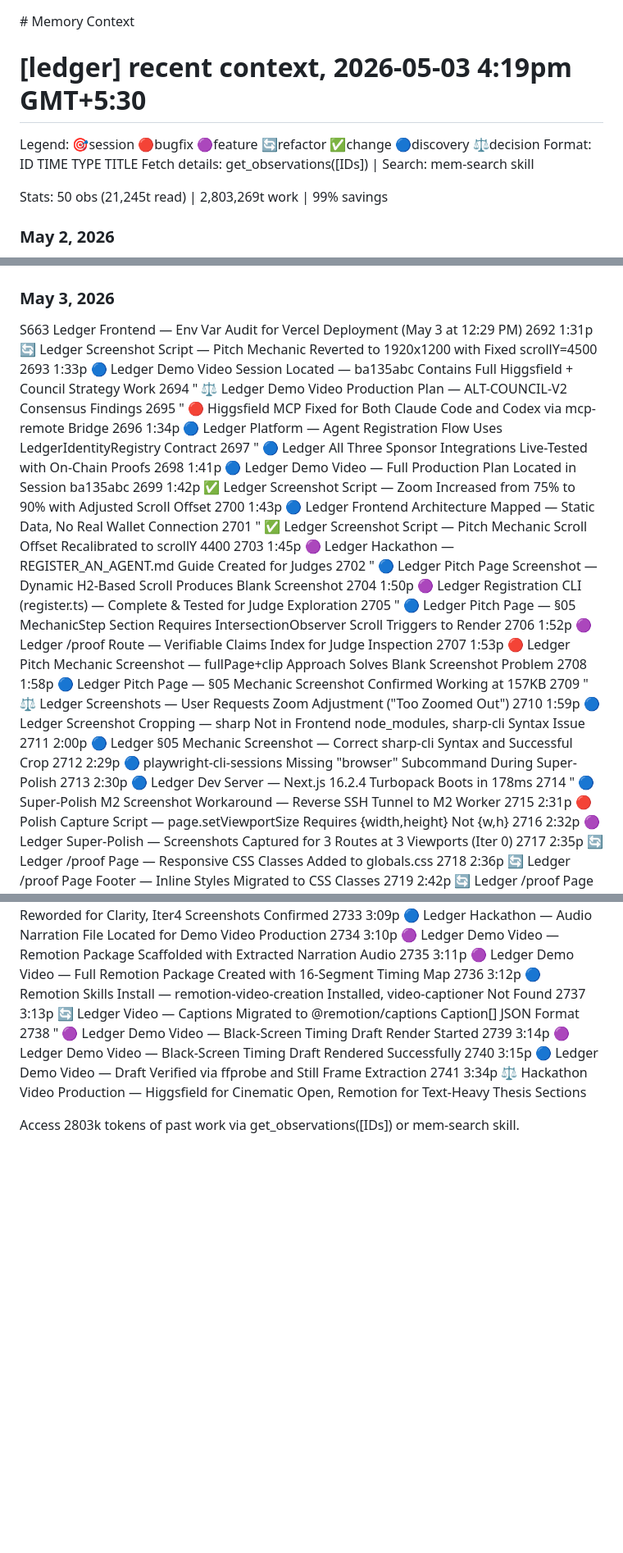
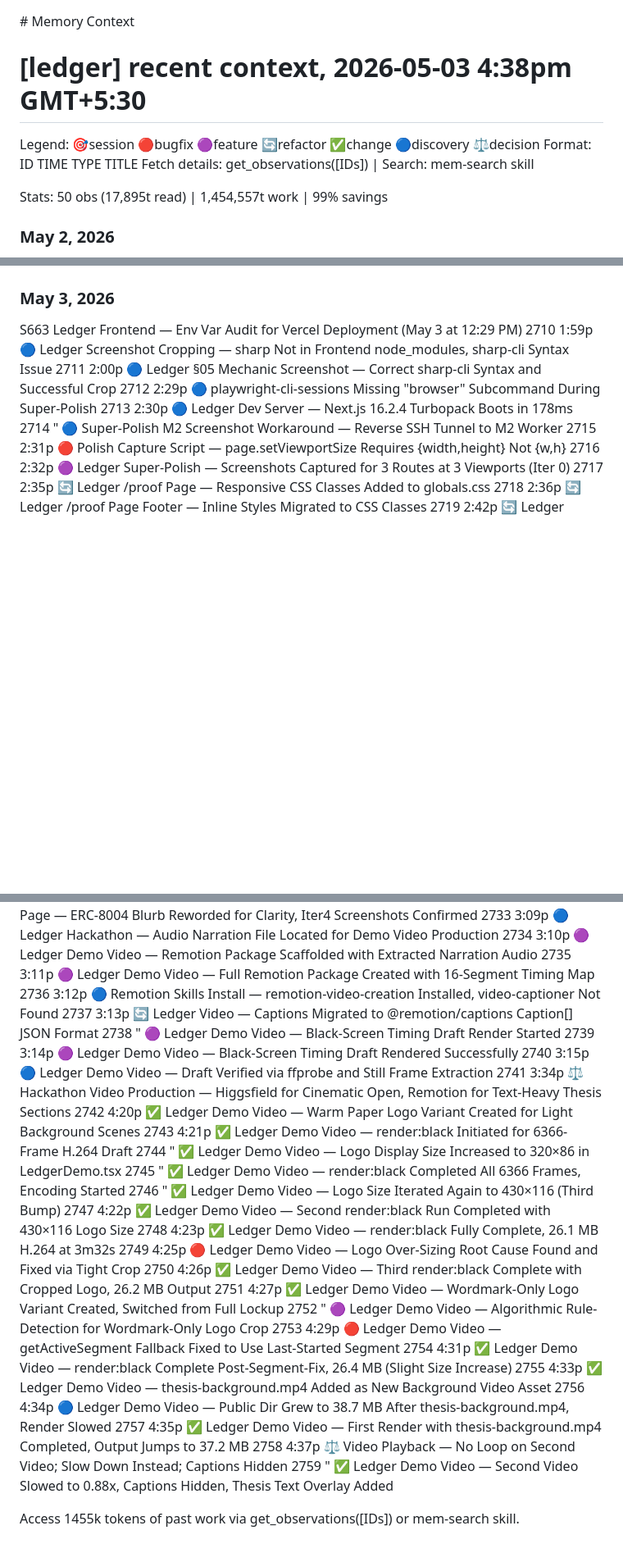
Before and after one commit to DarthStormerXII/ledger, a Markdown page: AGENTS.md, 3 parts joined by grey strips. Shown at 82% size. GitHub-like rendering; blank space fills up the shorter version.

Commit message:
notes: AGENTS.md memory refresh

```diff
--- a/AGENTS.md
+++ b/AGENTS.md
@@ -1,13 +1,13 @@
 <claude-mem-context>
 # Memory Context
 
-# [ledger] recent context, 2026-05-03 4:19pm GMT+5:30
+# [ledger] recent context, 2026-05-03 4:38pm GMT+5:30
 
 Legend: 🎯session 🔴bugfix 🟣feature 🔄refactor ✅change 🔵discovery ⚖️decision
 Format: ID TIME TYPE TITLE
 Fetch details: get_observations([IDs]) | Search: mem-search skill
 
-Stats: 50 obs (21,245t read) | 2,803,269t work | 99% savings
+Stats: 50 obs (17,895t read) | 1,454,557t work | 99% savings
 
 ### May 2, 2026
 S638 Ledger Branding — Generate logo and all branding images (corrected to: write paste-ready prompts instead after user feedback about wasted Higgsfield credits) (May 2 at 7:47 PM)
@@ -21,24 +21,6 @@ S650 Ledger Integration Suite — Final Clean State Confirmed, 11/11 Repeatable
 S662 Ledger — TEAM.md creation + dual-remote push setup for Vercel auto-deploy via CipherKuma/ledger (May 2 at 10:47 PM)
 ### May 3, 2026
 S663 Ledger Frontend — Env Var Audit for Vercel Deployment (May 3 at 12:29 PM)
-2692 1:31p 🔄 Ledger Screenshot Script — Pitch Mechanic Reverted to 1920x1200 with Fixed scrollY=4500
-2693 1:33p 🔵 Ledger Demo Video Session Located — ba135abc Contains Full Higgsfield + Council Strategy Work
-2694 " ⚖️ Ledger Demo Video Production Plan — ALT-COUNCIL-V2 Consensus Findings
-2695 " 🔴 Higgsfield MCP Fixed for Both Claude Code and Codex via mcp-remote Bridge
-2696 1:34p 🔵 Ledger Platform — Agent Registration Flow Uses LedgerIdentityRegistry Contract
-2697 " 🔵 Ledger All Three Sponsor Integrations Live-Tested with On-Chain Proofs
-2698 1:41p 🔵 Ledger Demo Video — Full Production Plan Located in Session ba135abc
-2699 1:42p ✅ Ledger Screenshot Script — Zoom Increased from 75% to 90% with Adjusted Scroll Offset
-2700 1:43p 🔵 Ledger Frontend Architecture Mapped — Static Data, No Real Wallet Connection
-2701 " ✅ Ledger Screenshot Script — Pitch Mechanic Scroll Offset Recalibrated to scrollY 4400
-2703 1:45p 🟣 Ledger Hackathon — REGISTER_AN_AGENT.md Guide Created for Judges
-2702 " 🔵 Ledger Pitch Page Screenshot — Dynamic H2-Based Scroll Produces Blank Screenshot
-2704 1:50p 🟣 Ledger Registration CLI (register.ts) — Complete & Tested for Judge Exploration
-2705 " 🔵 Ledger Pitch Page — §05 MechanicStep Section Requires IntersectionObserver Scroll Triggers to Render
-2706 1:52p 🟣 Ledger /proof Route — Verifiable Claims Index for Judge Inspection
-2707 1:53p 🔴 Ledger Pitch Mechanic Screenshot — fullPage+clip Approach Solves Blank Screenshot Problem
-2708 1:58p 🔵 Ledger Pitch Page — §05 Mechanic Screenshot Confirmed Working at 157KB
-2709 " ⚖️ Ledger Screenshots — User Requests Zoom Adjustment ("Too Zoomed Out")
 2710 1:59p 🔵 Ledger Screenshot Cropping — sharp Not in Frontend node_modules, sharp-cli Syntax Issue
 2711 2:00p 🔵 Ledger §05 Mechanic Screenshot — Correct sharp-cli Syntax and Successful Crop
 2712 2:29p 🔵 playwright-cli-sessions Missing "browser" Subcommand During Super-Polish
@@ -71,6 +53,24 @@ S663 Ledger Frontend — Env Var Audit for Vercel Deployment (May 3 at 12:29 PM)
 2739 3:14p 🟣 Ledger Demo Video — Black-Screen Timing Draft Rendered Successfully
 2740 3:15p 🔵 Ledger Demo Video — Draft Verified via ffprobe and Still Frame Extraction
 2741 3:34p ⚖️ Hackathon Video Production — Higgsfield for Cinematic Open, Remotion for Text-Heavy Thesis Sections
+2742 4:20p ✅ Ledger Demo Video — Warm Paper Logo Variant Created for Light Background Scenes
+2743 4:21p ✅ Ledger Demo Video — render:black Initiated for 6366-Frame H.264 Draft
+2744 " ✅ Ledger Demo Video — Logo Display Size Increased to 320×86 in LedgerDemo.tsx
+2745 " ✅ Ledger Demo Video — render:black Completed All 6366 Frames, Encoding Started
+2746 " ✅ Ledger Demo Video — Logo Size Iterated Again to 430×116 (Third Bump)
+2747 4:22p ✅ Ledger Demo Video — Second render:black Run Completed with 430×116 Logo Size
+2748 4:23p ✅ Ledger Demo Video — render:black Fully Complete, 26.1 MB H.264 at 3m32s
+2749 4:25p 🔴 Ledger Demo Video — Logo Over-Sizing Root Cause Found and Fixed via Tight Crop
+2750 4:26p ✅ Ledger Demo Video — Third render:black Complete with Cropped Logo, 26.2 MB Output
+2751 4:27p ✅ Ledger Demo Video — Wordmark-Only Logo Variant Created, Switched from Full Lockup
+2752 " 🟣 Ledger Demo Video — Algorithmic Rule-Detection for Wordmark-Only Logo Crop
+2753 4:29p 🔴 Ledger Demo Video — getActiveSegment Fallback Fixed to Use Last-Started Segment
+2754 4:31p ✅ Ledger Demo Video — render:black Complete Post-Segment-Fix, 26.4 MB (Slight Size Increase)
+2755 4:33p ✅ Ledger Demo Video — thesis-background.mp4 Added as New Background Video Asset
+2756 4:34p 🔵 Ledger Demo Video — Public Dir Grew to 38.7 MB After thesis-background.mp4, Render Slowed
+2757 4:35p ✅ Ledger Demo Video — First Render with thesis-background.mp4 Completed, Output Jumps to 37.2 MB
+2758 4:37p ⚖️ Video Playback — No Loop on Second Video; Slow Down Instead; Captions Hidden
+2759 " ✅ Ledger Demo Video — Second Video Slowed to 0.88x, Captions Hidden, Thesis Text Overlay Added
 
-Access 2803k tokens of past work via get_observations([IDs]) or mem-search skill.
+Access 1455k tokens of past work via get_observations([IDs]) or mem-search skill.
 </claude-mem-context>
```
